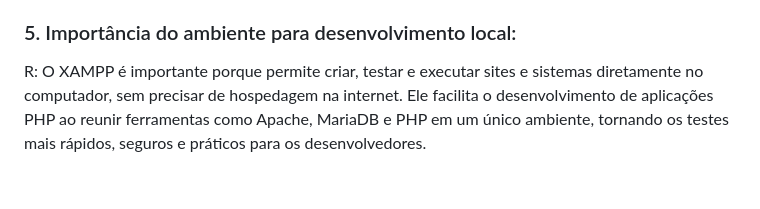
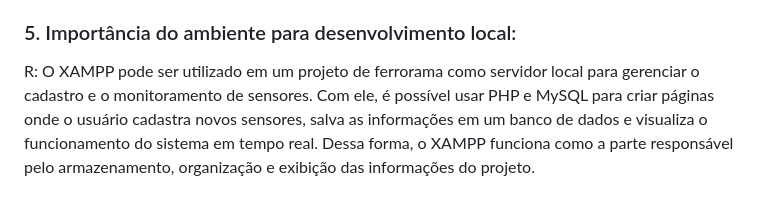
Before and after one commit to Moraes-Code/S.A-Projeto-Movix, a Markdown page: Assets/README.md, the part around the change. Drawn GitHub-style.

Commit message:
Update README.md
Atualizei a ultima resposta.

```diff
--- a/Assets/README.md
+++ b/Assets/README.md
@@ -123,4 +123,4 @@ R: Acesse o Site Oficial do XAMPP  ,baixe o instalador no site oficial e Selecio
 
 ### 5. Importância do ambiente para desenvolvimento local:
 
-R: O XAMPP é importante porque permite criar, testar e executar sites e sistemas diretamente no computador, sem precisar de hospedagem na internet. Ele facilita o desenvolvimento de aplicações PHP ao reunir ferramentas como Apache, MariaDB e PHP em um único ambiente, tornando os testes mais rápidos, seguros e práticos para os desenvolvedores.
+R: O XAMPP pode ser utilizado em um projeto de ferrorama como servidor local para gerenciar o cadastro e o monitoramento de sensores. Com ele, é possível usar PHP e MySQL para criar páginas onde o usuário cadastra novos sensores, salva as informações em um banco de dados e visualiza o funcionamento do sistema em tempo real. Dessa forma, o XAMPP funciona como a parte responsável pelo armazenamento, organização e exibição das informações do projeto.
```
